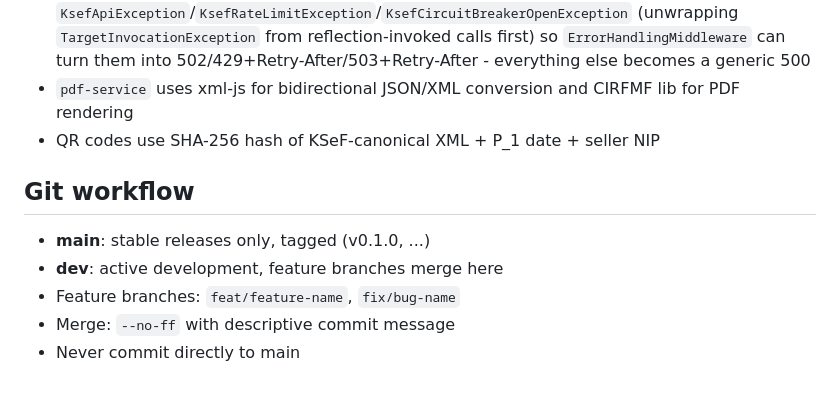
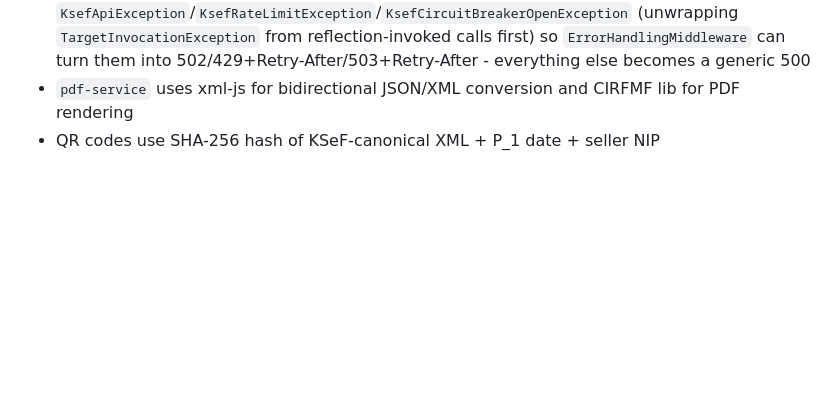
Before and after one commit to jurczykpawel/ksef-gateway, a Markdown page: CLAUDE.md, the part around the change. Rendered like a GitHub page; blank space fills up the shorter version.

Commit message:
docs: drop stale dev-branch git workflow (dev branch no longer exists, no repo enforces it)
Co-Authored-By: Claude Fable 5 <noreply@anthropic.com>

```diff
--- a/CLAUDE.md
+++ b/CLAUDE.md
@@ -69,10 +69,3 @@ Note: `ksef-api`'s runtime image has no SDK and a fixed `ENTRYPOINT`, so it can'
 - Every endpoint handler runs through `EndpointErrorHandling.Guard()`, which rethrows `KsefApiException`/`KsefRateLimitException`/`KsefCircuitBreakerOpenException` (unwrapping `TargetInvocationException` from reflection-invoked calls first) so `ErrorHandlingMiddleware` can turn them into 502/429+Retry-After/503+Retry-After - everything else becomes a generic 500
 - `pdf-service` uses xml-js for bidirectional JSON/XML conversion and CIRFMF lib for PDF rendering
 - QR codes use SHA-256 hash of KSeF-canonical XML + P_1 date + seller NIP
-
-## Git workflow
-- **main**: stable releases only, tagged (v0.1.0, ...)
-- **dev**: active development, feature branches merge here
-- Feature branches: `feat/feature-name`, `fix/bug-name`
-- Merge: `--no-ff` with descriptive commit message
-- Never commit directly to main
```
